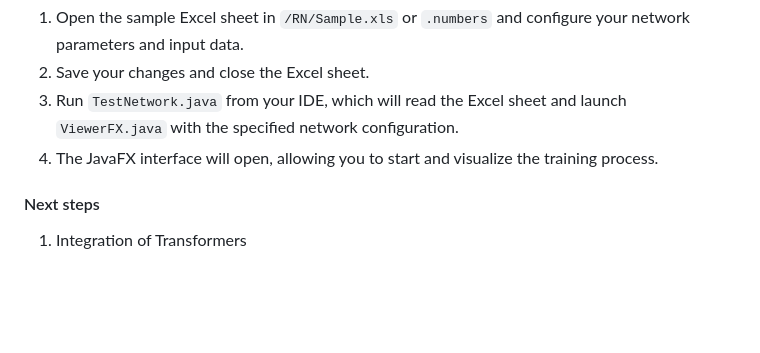
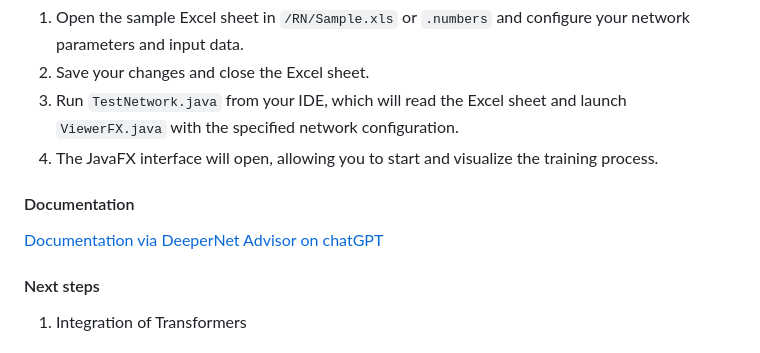
Before and after one commit to stakepoolplace/deepnet, a Markdown page: README.md, the part around the change. Rendered like a GitHub page; blank space fills up the shorter version.

```diff
--- a/README.md
+++ b/README.md
@@ -79,6 +79,12 @@ See example /RN/tests/SimpleFeedforwardNetwork.java
 3. Run `TestNetwork.java` from your IDE, which will read the Excel sheet and launch `ViewerFX.java` with the specified network configuration.
 4. The JavaFX interface will open, allowing you to start and visualize the training process.
 
+#### Documentation
+
+
+[Documentation via DeeperNet Advisor on chatGPT](https://chat.openai.com/g/g-zAzeIv8Ha-deepernet-advisor)
+
+
 #### Next steps
 1. Integration of Transformers
 
```
